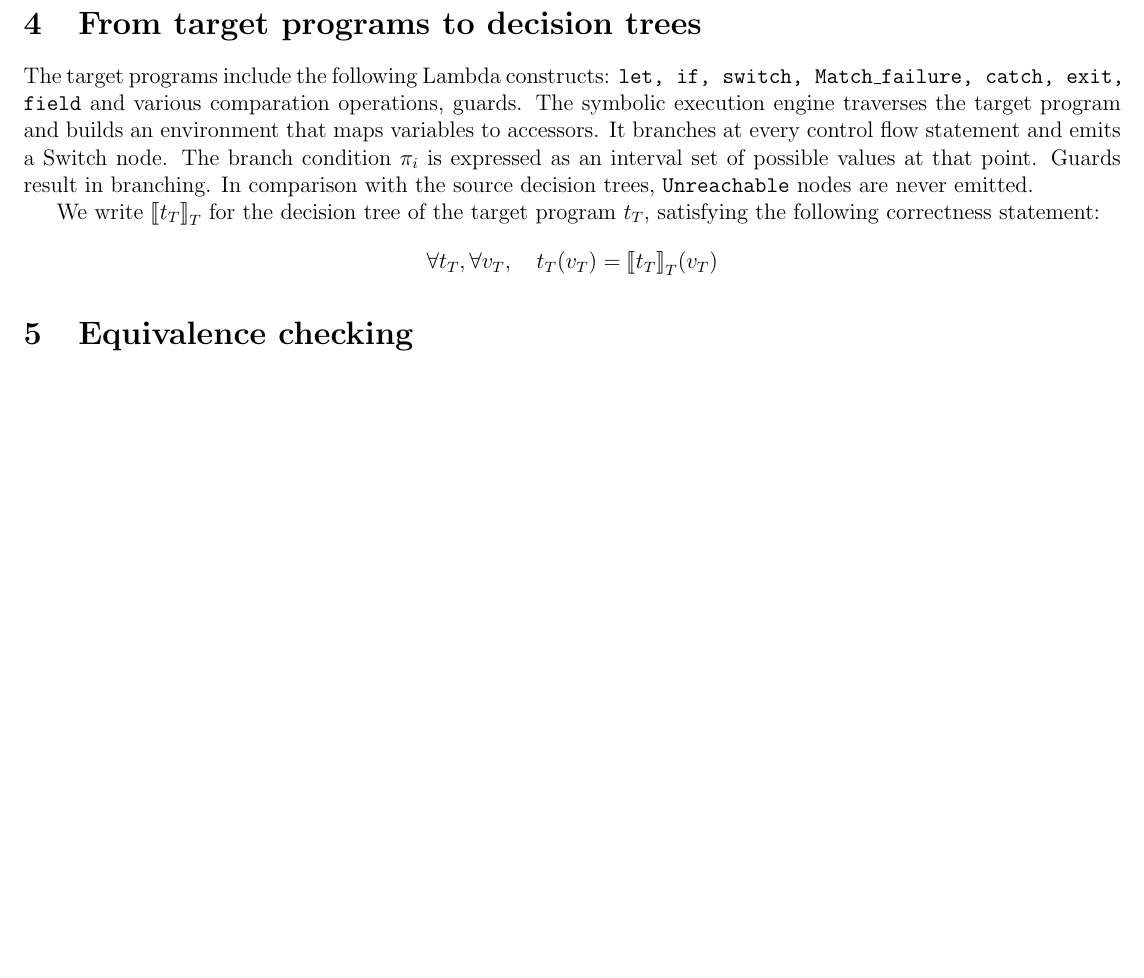
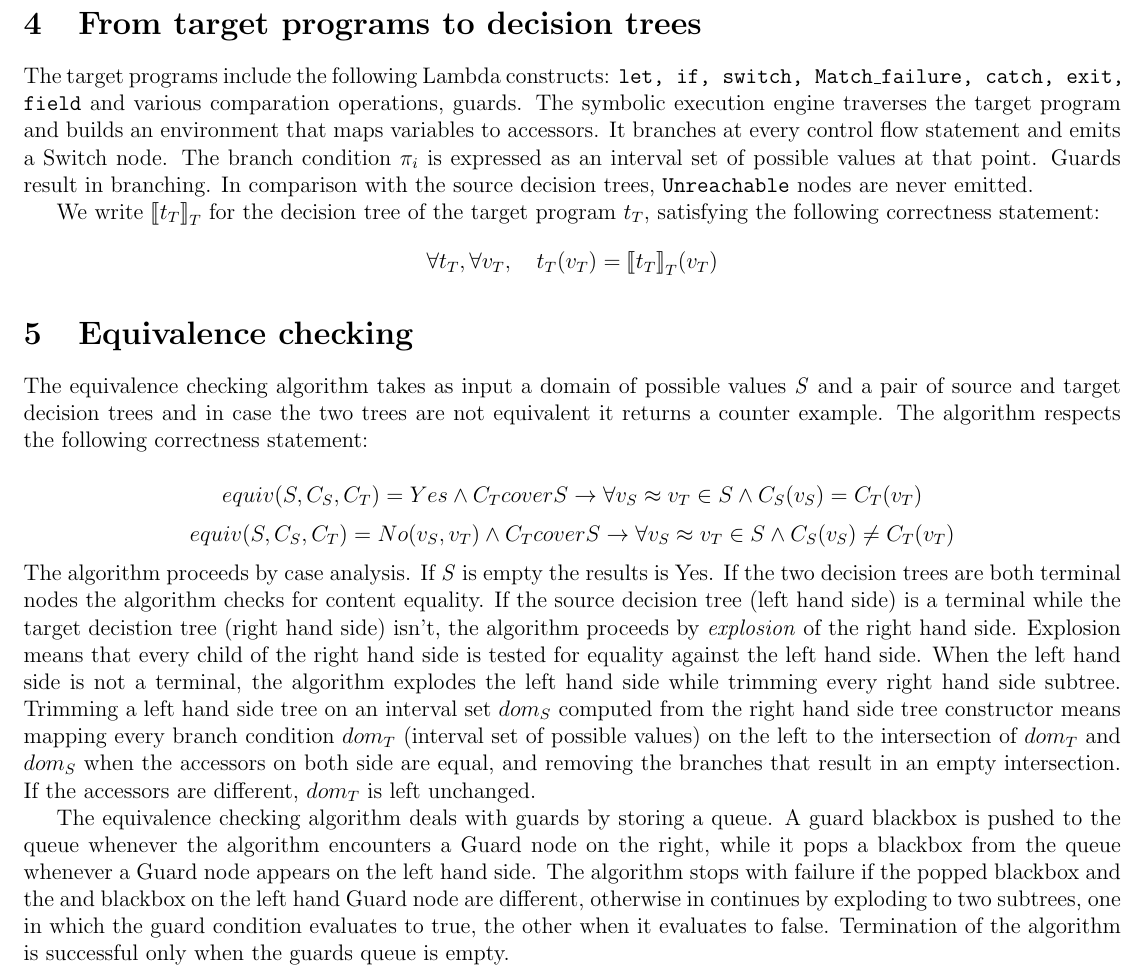
Before and after one commit to FraMecca/inria-internship, a LaTeX paper (paper/abstract.tex): part of page 3 of 3, cut so that both start at the same text, the shorter picture padded with empty space. Compiled offline with pdfLaTeX.

Commit message:
submission

```diff
--- a/paper/abstract.tex
+++ b/paper/abstract.tex
@@ -190,6 +190,48 @@ $t_T$, satisfying the following correctness statement:
 \]
 
 \section{Equivalence checking}
+The equivalence checking algorithm takes as input a domain of
+possible values \emph{S} and a pair of source and target decision trees and
+in case the two trees are not equivalent it returns a counter example.
+The algorithm respects the following correctness statement:
+
+\[
+ equiv(S, C_S, C_T) = Yes \land C_T cover S \to \forall v_S \approx
+v_T \in S \land C_S(v_S) = C_T(v_T)
+\]
+\[
+equiv(S, C_S, C_T) = No(v_S,v_T) \land C_T cover S \to \forall v_S \approx
+v_T \in S \land C_S(v_S) \neq C_T(v_T)
+\]
+The algorithm proceeds by case analysis.
+If \emph{S} is empty the results is Yes.
+If the two decision trees are both terminal nodes the algorithm checks
+for content equality.
+If the source decision tree (left hand side) is a terminal while the
+target decistion tree (right hand side) isn't, the algorithm proceeds
+by \emph{explosion} of the right hand side. Explosion means that every
+child of the right hand side is tested for equality against the left
+hand side.
+When the left hand side is not a terminal, the algorithm explodes the
+left hand side while trimming every right hand side subtree. Trimming
+a left hand side tree on an interval set \emph{$dom_S$} computed from the right hand
+side tree constructor means mapping every branch condition \emph{$dom_T$} (interval set of
+possible values) on the left to the intersection of \emph{$dom_T$} and \emph{$dom_S$} when
+the accessors on both side are equal, and removing the branches that
+result in an empty intersection. If the accessors are different,
+\emph{$dom_T$} is left unchanged.
+
+The equivalence checking algorithm deals with guards by storing a
+queue. A guard blackbox is pushed to the queue whenever the algorithm
+encounters a Guard node on the right, while it pops a blackbox from
+the queue whenever a Guard node appears on the left hand side.
+The algorithm stops with failure if the popped blackbox and the and
+blackbox on the left hand Guard node are different, otherwise in
+continues by exploding to two subtrees, one in which the guard
+condition evaluates to true, the other when it evaluates to false.
+Termination of the algorithm is successful only when the guards queue
+is empty.
+
 
 
 \end{document}
```
